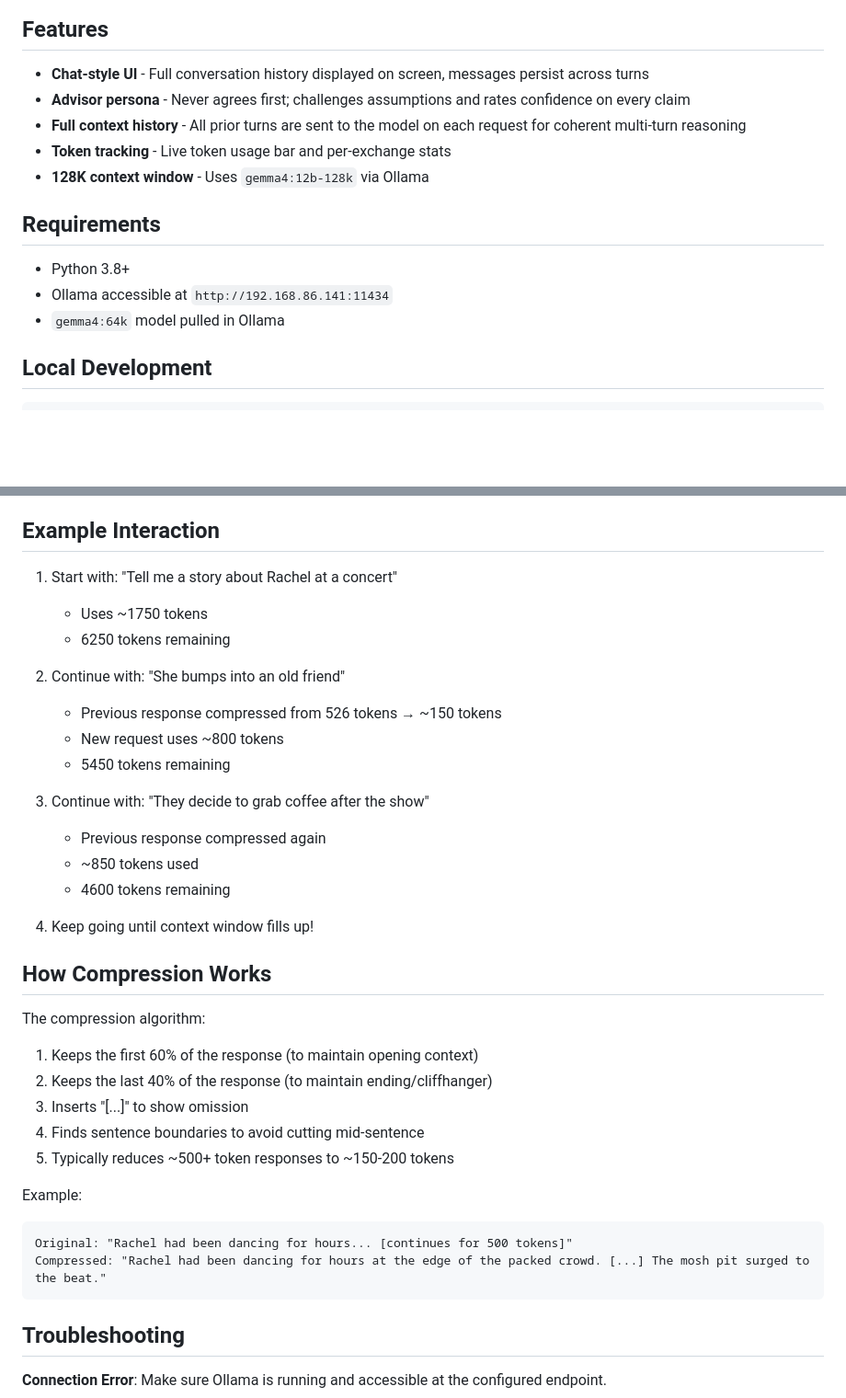
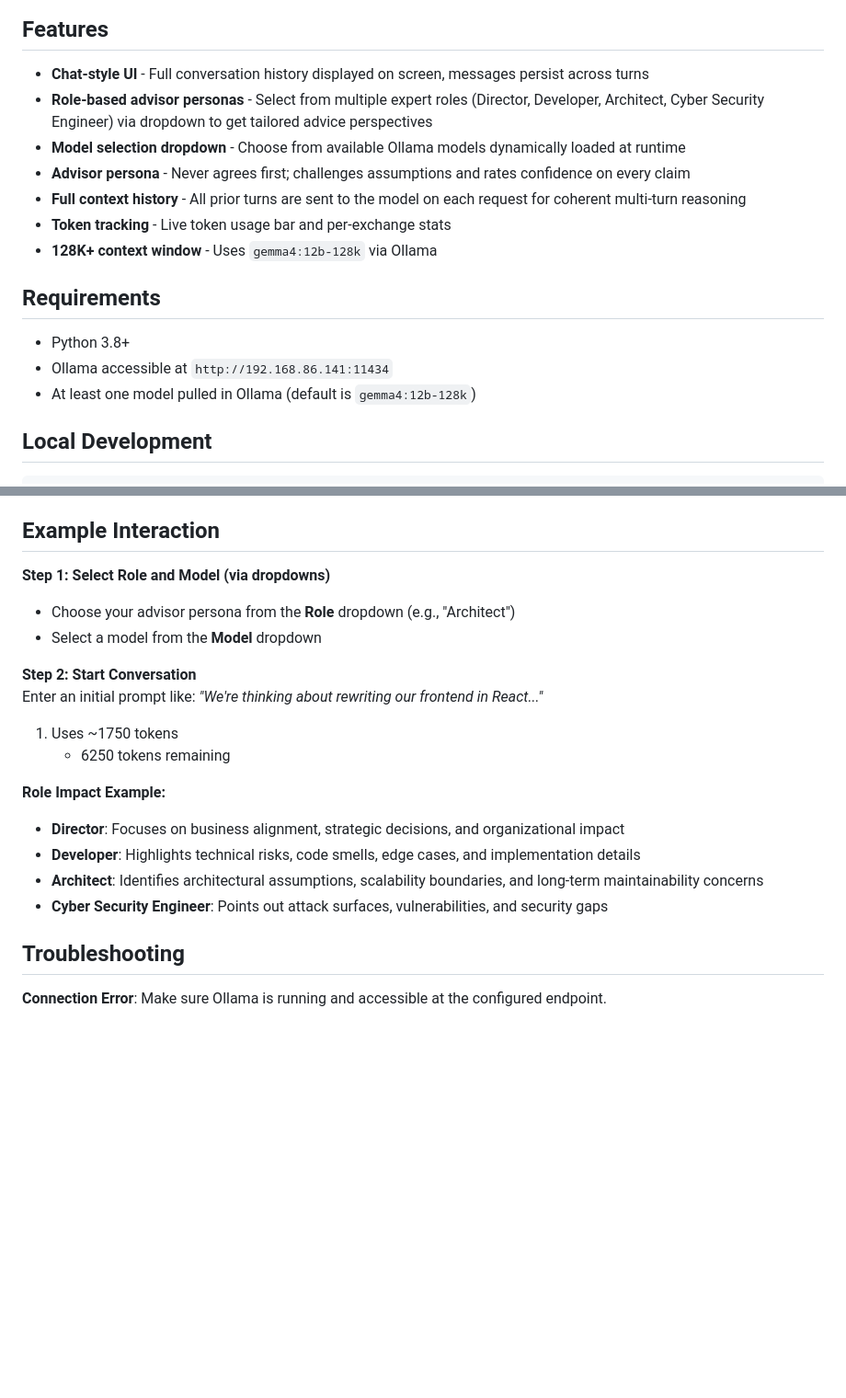
Before and after one commit to kevindornellas/AI-Web, a Markdown page: README.md, 2 parts joined by grey strips. Shown at 92% size. GitHub-like rendering; blank space fills up the shorter version.

````diff
--- a/README.md
+++ b/README.md
@@ -5,16 +5,18 @@ A Python Flask web application that provides an opinionated, challenge-first AI
 ## Features
 
 - **Chat-style UI** - Full conversation history displayed on screen, messages persist across turns
+- **Role-based advisor personas** - Select from multiple expert roles (Director, Developer, Architect, Cyber Security Engineer) via dropdown to get tailored advice perspectives
+- **Model selection dropdown** - Choose from available Ollama models dynamically loaded at runtime
 - **Advisor persona** - Never agrees first; challenges assumptions and rates confidence on every claim
 - **Full context history** - All prior turns are sent to the model on each request for coherent multi-turn reasoning
 - **Token tracking** - Live token usage bar and per-exchange stats
-- **128K context window** - Uses `gemma4:12b-128k` via Ollama
+- **128K+ context window** - Uses `gemma4:12b-128k` via Ollama
 
 ## Requirements
 
 - Python 3.8+
 - Ollama accessible at `http://192.168.86.141:11434`
-- `gemma4:64k` model pulled in Ollama
+- At least one model pulled in Ollama (default is `gemma4:12b-128k`)
 
 ## Local Development
 
@@ -99,36 +143,21 @@ Reset the conversation and start fresh.
 
 ## Example Interaction
 
-1. Start with: "Tell me a story about Rachel at a concert"
-   - Uses ~1750 tokens
+**Step 1: Select Role and Model (via dropdowns)**
+- Choose your advisor persona from the **Role** dropdown (e.g., "Architect")
+- Select a model from the **Model** dropdown
+
+**Step 2: Start Conversation**
+Enter an initial prompt like: *"We're thinking about rewriting our frontend in React..."*
+
+1. Uses ~1750 tokens
    - 6250 tokens remaining
 
-2. Continue with: "She bumps into an old friend"
-   - Previous response compressed from 526 tokens → ~150 tokens
-   - New request uses ~800 tokens
-   - 5450 tokens remaining
-
-3. Continue with: "They decide to grab coffee after the show"
-   - Previous response compressed again
-   - ~850 tokens used
-   - 4600 tokens remaining
-
-4. Keep going until context window fills up!
-
-## How Compression Works
-
-The compression algorithm:
-1. Keeps the first 60% of the response (to maintain opening context)
-2. Keeps the last 40% of the response (to maintain ending/cliffhanger)
-3. Inserts "[...]" to show omission
-4. Finds sentence boundaries to avoid cutting mid-sentence
-5. Typically reduces ~500+ token responses to ~150-200 tokens
-
-Example:
-```
-Original: "Rachel had been dancing for hours... [continues for 500 tokens]"
-Compressed: "Rachel had been dancing for hours at the edge of the packed crowd. [...] The mosh pit surged to the beat."
-```
+**Role Impact Example:**
+- **Director**: Focuses on business alignment, strategic decisions, and organizational impact
+- **Developer**: Highlights technical risks, code smells, edge cases, and implementation details
+- **Architect**: Identifies architectural assumptions, scalability boundaries, and long-term maintainability concerns
+- **Cyber Security Engineer**: Points out attack surfaces, vulnerabilities, and security gaps
 
 ## Troubleshooting
 
````
Also changed, not shown: other parts of README.md (+48 -6 lines).
